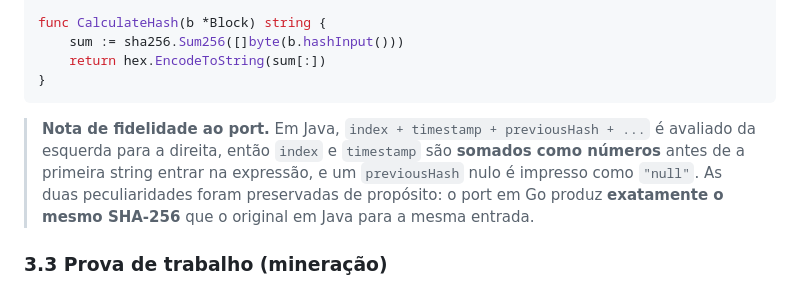
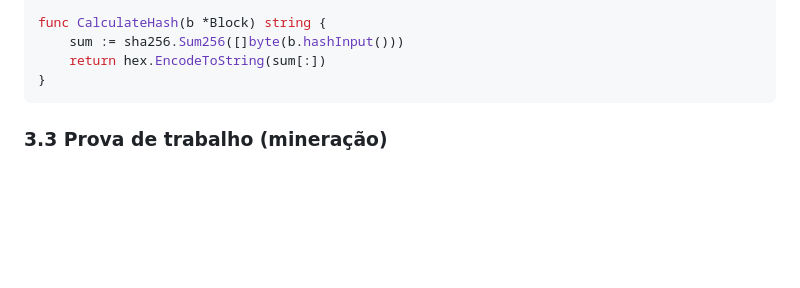
Before and after one commit to bergsantana/blockchain-tokenization, a Markdown page: README.md, the part around the change. GitHub-like rendering; blank space fills up the shorter version.

````diff
--- a/README.md
+++ b/README.md
@@ -114,11 +114,7 @@ func CalculateHash(b *Block) string {
 }
 ```
 
-> **Nota de fidelidade ao port.** Em Java, `index + timestamp + previousHash + ...` é avaliado da
-> esquerda para a direita, então `index` e `timestamp` são **somados como números** antes de a
-> primeira string entrar na expressão, e um `previousHash` nulo é impresso como `"null"`. As duas
-> peculiaridades foram preservadas de propósito: o port em Go produz **exatamente o mesmo SHA-256**
-> que o original em Java para a mesma entrada.
+
 
 ### 3.3 Prova de trabalho (mineração)
 
````
